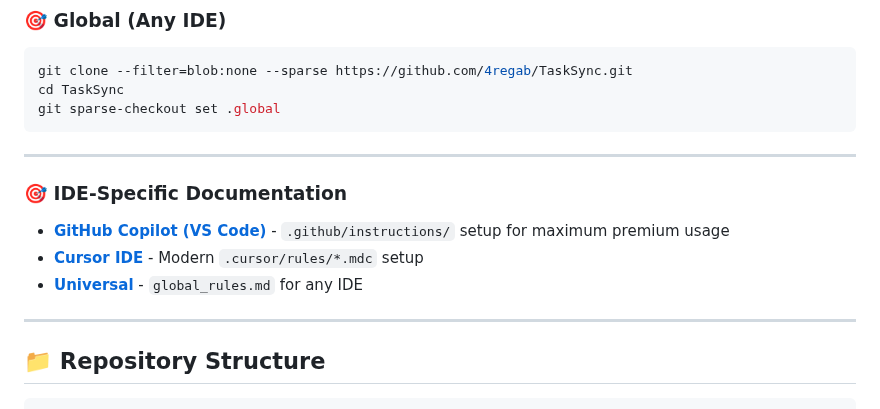
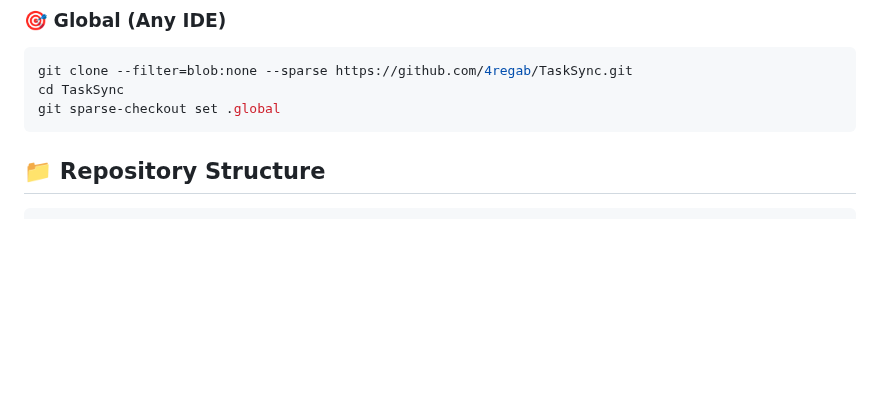
Before and after one commit to bbasketballer75/TaskSync, a Markdown page: .github/README.md, the part around the change. Drawn GitHub-style; blank space fills up the shorter version.

````diff
--- a/.github/README.md
+++ b/.github/README.md
@@ -60,14 +60,6 @@ git clone --filter=blob:none --sparse https://github.com/4regab/TaskSync.git
 cd TaskSync
 git sparse-checkout set .global
 ```
----
-
-### 🎯 IDE-Specific Documentation
-- **[GitHub Copilot (VS Code)](.github/)** - `.github/instructions/` setup for maximum premium usage
-- **[Cursor IDE](.cursor/)** - Modern `.cursor/rules/*.mdc` setup
-- **[Universal](.global/)** - `global_rules.md` for any IDE
-
----
 
 ## 📁 Repository Structure
 
````
